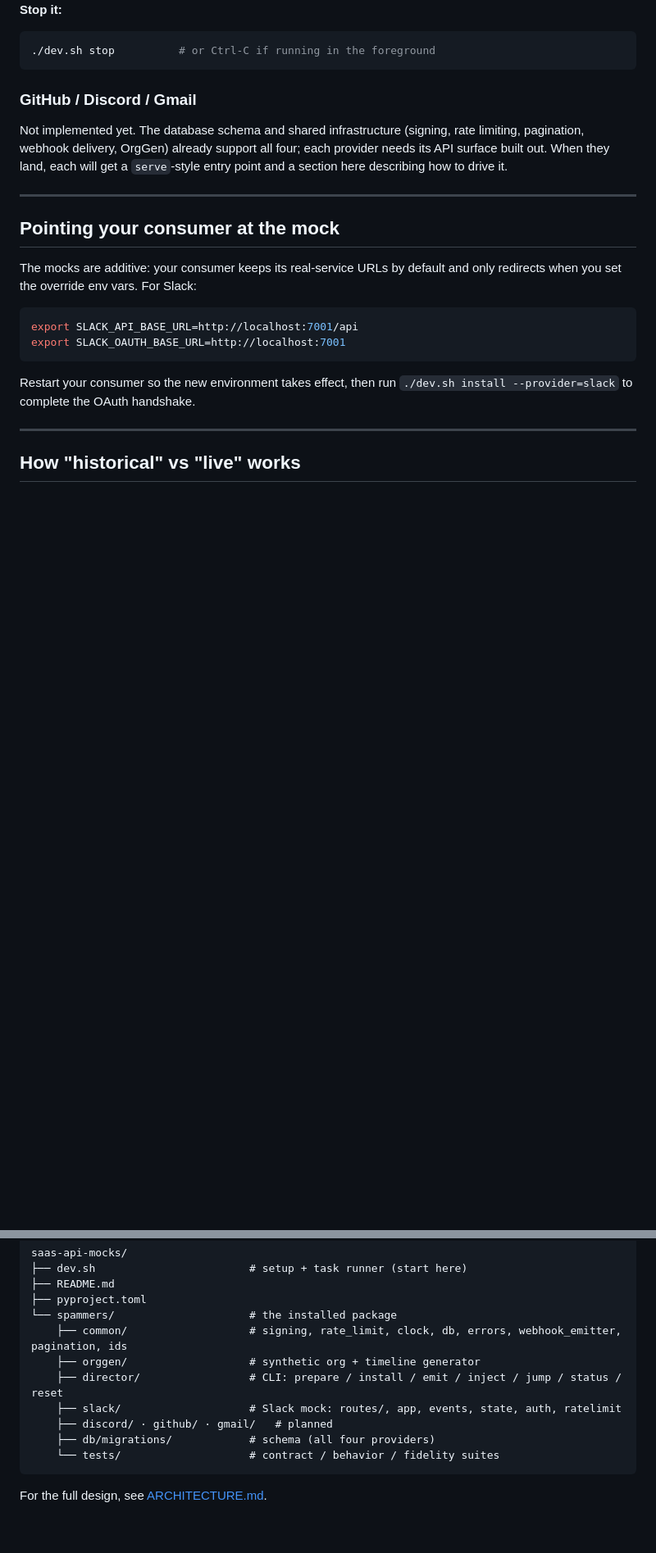
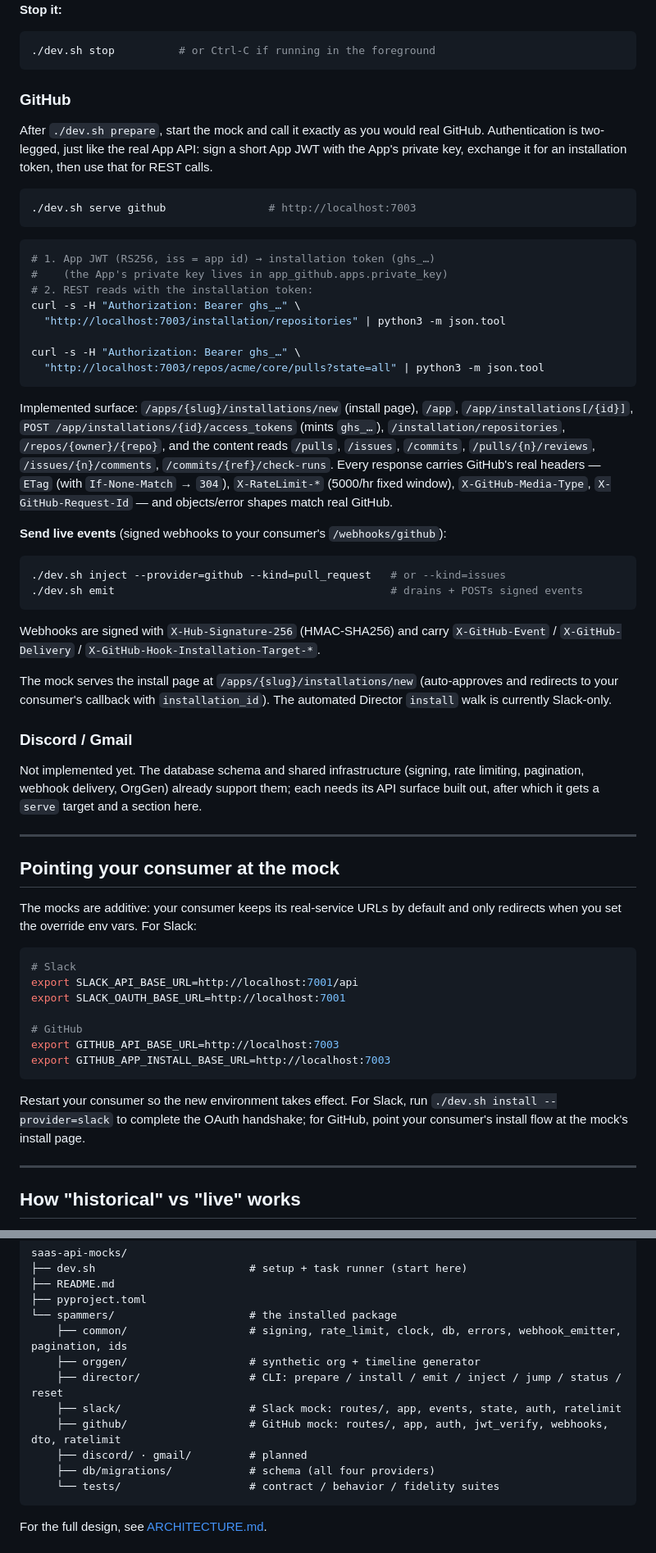
Before and after one commit to Fyralisinc/saas-api-mocks, a Markdown page: README.md, 2 parts joined by grey strips. Shown at 82% size. Drawn GitHub-style; blank space fills up the shorter version.

````diff
--- a/README.md
+++ b/README.md
@@ -141,12 +141,57 @@ FYRALIS_API_TOKEN=<your consumer's bearer> \
 ./dev.sh stop          # or Ctrl-C if running in the foreground
 ```
 
-### GitHub / Discord / Gmail
+### GitHub
+
+After `./dev.sh prepare`, start the mock and call it exactly as you would real
+GitHub. Authentication is two-legged, just like the real App API: sign a short
+App JWT with the App's private key, exchange it for an installation token, then
+use that for REST calls.
+
+```bash
+./dev.sh serve github                # http://localhost:7003
+```
+
+```bash
+# 1. App JWT (RS256, iss = app id) → installation token (ghs_…)
+#    (the App's private key lives in app_github.apps.private_key)
+# 2. REST reads with the installation token:
+curl -s -H "Authorization: Bearer ghs_…" \
+  "http://localhost:7003/installation/repositories" | python3 -m json.tool
+
+curl -s -H "Authorization: Bearer ghs_…" \
+  "http://localhost:7003/repos/acme/core/pulls?state=all" | python3 -m json.tool
+```
+
+Implemented surface: `/apps/{slug}/installations/new` (install page), `/app`,
+`/app/installations[/{id}]`, `POST /app/installations/{id}/access_tokens`
+(mints `ghs_…`), `/installation/repositories`, `/repos/{owner}/{repo}`, and the
+content reads `/pulls`, `/issues`, `/commits`, `/pulls/{n}/reviews`,
+`/issues/{n}/comments`, `/commits/{ref}/check-runs`. Every response carries
+GitHub's real headers — `ETag` (with `If-None-Match` → `304`),
+`X-RateLimit-*` (5000/hr fixed window), `X-GitHub-Media-Type`,
+`X-GitHub-Request-Id` — and objects/error shapes match real GitHub.
+
+**Send live events** (signed webhooks to your consumer's `/webhooks/github`):
+
+```bash
+./dev.sh inject --provider=github --kind=pull_request   # or --kind=issues
+./dev.sh emit                                           # drains + POSTs signed events
+```
+
+Webhooks are signed with `X-Hub-Signature-256` (HMAC-SHA256) and carry
+`X-GitHub-Event` / `X-GitHub-Delivery` / `X-GitHub-Hook-Installation-Target-*`.
+
+The mock serves the install page at `/apps/{slug}/installations/new` (auto-approves
+and redirects to your consumer's callback with `installation_id`). The automated
+Director `install` walk is currently Slack-only.
+
+### Discord / Gmail
 
 Not implemented yet. The database schema and shared infrastructure (signing,
-rate limiting, pagination, webhook delivery, OrgGen) already support all four;
-each provider needs its API surface built out. When they land, each will get a
-`serve`-style entry point and a section here describing how to drive it.
+rate limiting, pagination, webhook delivery, OrgGen) already support them; each
+needs its API surface built out, after which it gets a `serve` target and a
+section here.
 
 ---
 
@@ -156,12 +201,18 @@ The mocks are additive: your consumer keeps its real-service URLs by default and
 only redirects when you set the override env vars. For Slack:
 
 ```bash
+# Slack
 export SLACK_API_BASE_URL=http://localhost:7001/api
 export SLACK_OAUTH_BASE_URL=http://localhost:7001
+
+# GitHub
+export GITHUB_API_BASE_URL=http://localhost:7003
+export GITHUB_APP_INSTALL_BASE_URL=http://localhost:7003
 ```
 
-Restart your consumer so the new environment takes effect, then run
-`./dev.sh install --provider=slack` to complete the OAuth handshake.
+Restart your consumer so the new environment takes effect. For Slack, run
+`./dev.sh install --provider=slack` to complete the OAuth handshake; for GitHub,
+point your consumer's install flow at the mock's install page.
 
 ---
 
@@ -228,7 +279,8 @@ saas-api-mocks/
     ├── orggen/                   # synthetic org + timeline generator
     ├── director/                 # CLI: prepare / install / emit / inject / jump / status / reset
     ├── slack/                    # Slack mock: routes/, app, events, state, auth, ratelimit
-    ├── discord/ · github/ · gmail/   # planned
+    ├── github/                   # GitHub mock: routes/, app, auth, jwt_verify, webhooks, dto, ratelimit
+    ├── discord/ · gmail/         # planned
     ├── db/migrations/            # schema (all four providers)
     └── tests/                    # contract / behavior / fidelity suites
 ```
````
Also changed, not shown: other parts of README.md (+1 -1 lines), ARCHITECTURE.md (+37 -18 lines).
